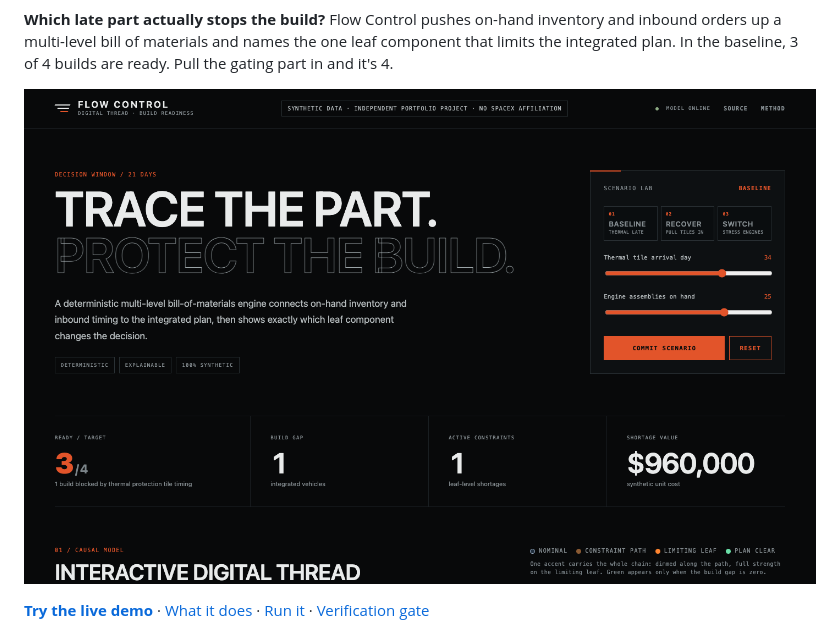
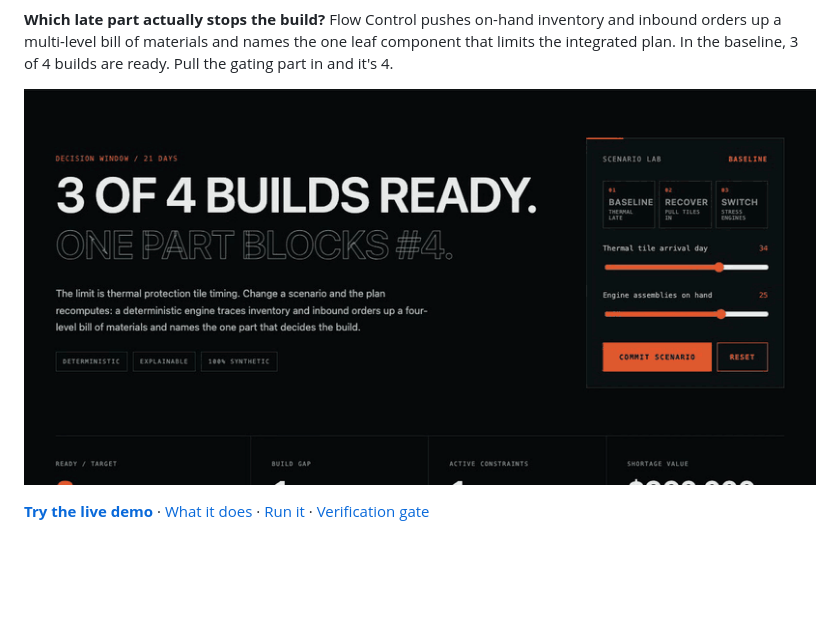
Before and after one commit to tarang-tj/starship-flow-control, a Markdown page: README.md, the part around the change. Drawn GitHub-style; pictures changed too: docs/img/scenario-lab.gif (added); blank space fills up the shorter version.

Commit message:
docs: README clip of the scenario lab, recorded from the live page

```diff
--- a/README.md
+++ b/README.md
@@ -14,7 +14,7 @@
 
 **Which late part actually stops the build?** Flow Control pushes on-hand inventory and inbound orders up a multi-level bill of materials and names the one leaf component that limits the integrated plan. In the baseline, 3 of 4 builds are ready. Pull the gating part in and it's 4.
 
-[![Flow Control live demo: 3 of 4 builds ready, blocked by thermal protection tile timing](docs/img/demo.png)](https://tarang-tj.github.io/starship-flow-control/)
+[![Flow Control live demo: drag the thermal tile arrival from day 34 to day 12 and 3 of 4 builds becomes 4 of 4; the switch preset makes engine assemblies the limit](docs/img/scenario-lab.gif)](https://tarang-tj.github.io/starship-flow-control/)
 
 **[Try the live demo](https://tarang-tj.github.io/starship-flow-control/)** · [What it does](#what-it-does) · [Run it](#run) · [Verification gate](#verification-gate)
 
```
